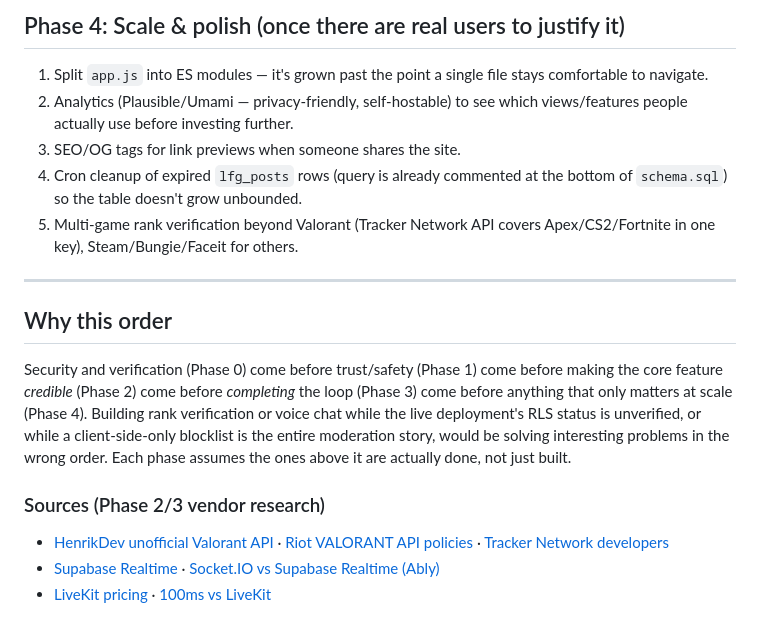
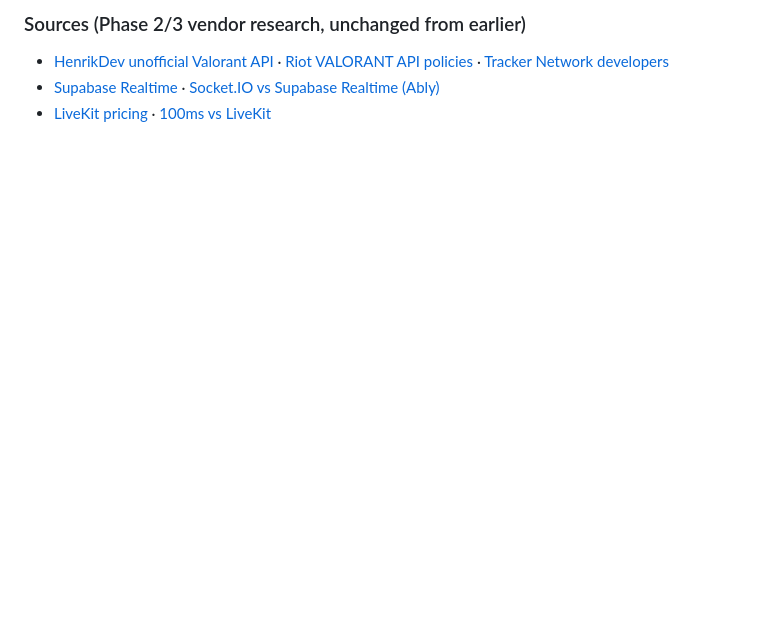
Before and after one commit to kushsriv/playra, a Markdown page: DEPLOYMENT_ROADMAP.md, the part around one of its changes. Rendered like a GitHub page; blank space fills up the shorter version.

```diff
--- a/DEPLOYMENT_ROADMAP.md
+++ b/DEPLOYMENT_ROADMAP.md
@@ -132,29 +122,4 @@ trust."
-## Phase 4: Scale & polish (once there are real users to justify it)
-
-1. Split `app.js` into ES modules — it's grown past the point a single
-   file stays comfortable to navigate.
-2. Analytics (Plausible/Umami — privacy-friendly, self-hostable) to see
-   which views/features people actually use before investing further.
-3. SEO/OG tags for link previews when someone shares the site.
-4. Cron cleanup of expired `lfg_posts` rows (query is already commented
-   at the bottom of `schema.sql`) so the table doesn't grow unbounded.
-5. Multi-game rank verification beyond Valorant (Tracker Network API
-   covers Apex/CS2/Fortnite in one key), Steam/Bungie/Faceit for others.
-
----
-
-## Why this order
-
-Security and verification (Phase 0) come before trust/safety (Phase 1)
-come before making the core feature *credible* (Phase 2) come before
-*completing* the loop (Phase 3) come before anything that only matters
-at scale (Phase 4). Building rank verification or voice chat while the
-live deployment's RLS status is unverified, or while a client-side-only
-blocklist is the entire moderation story, would be solving interesting
-problems in the wrong order. Each phase assumes the ones above it are
-actually done, not just built.
-
-### Sources (Phase 2/3 vendor research)
+### Sources (Phase 2/3 vendor research, unchanged from earlier)
 - [HenrikDev unofficial Valorant API](https://github.com/Henrik-3/unofficial-valorant-api) · [Riot VALORANT API policies](https://www.riotgames.com/en/DevRel/valorant-api-launch) · [Tracker Network developers](https://tracker.gg/developers)
 - [Supabase Realtime](https://github.com/supabase/realtime) · [Socket.IO vs Supabase Realtime (Ably)](https://ably.com/compare/socketio-vs-supabase)
 - [LiveKit pricing](https://livekit.com/pricing) · [100ms vs LiveKit](https://www.videosdk.live/100ms-vs-livekit)
```
Also changed, not shown: other parts of DEPLOYMENT_ROADMAP.md (+101 -111 lines).
